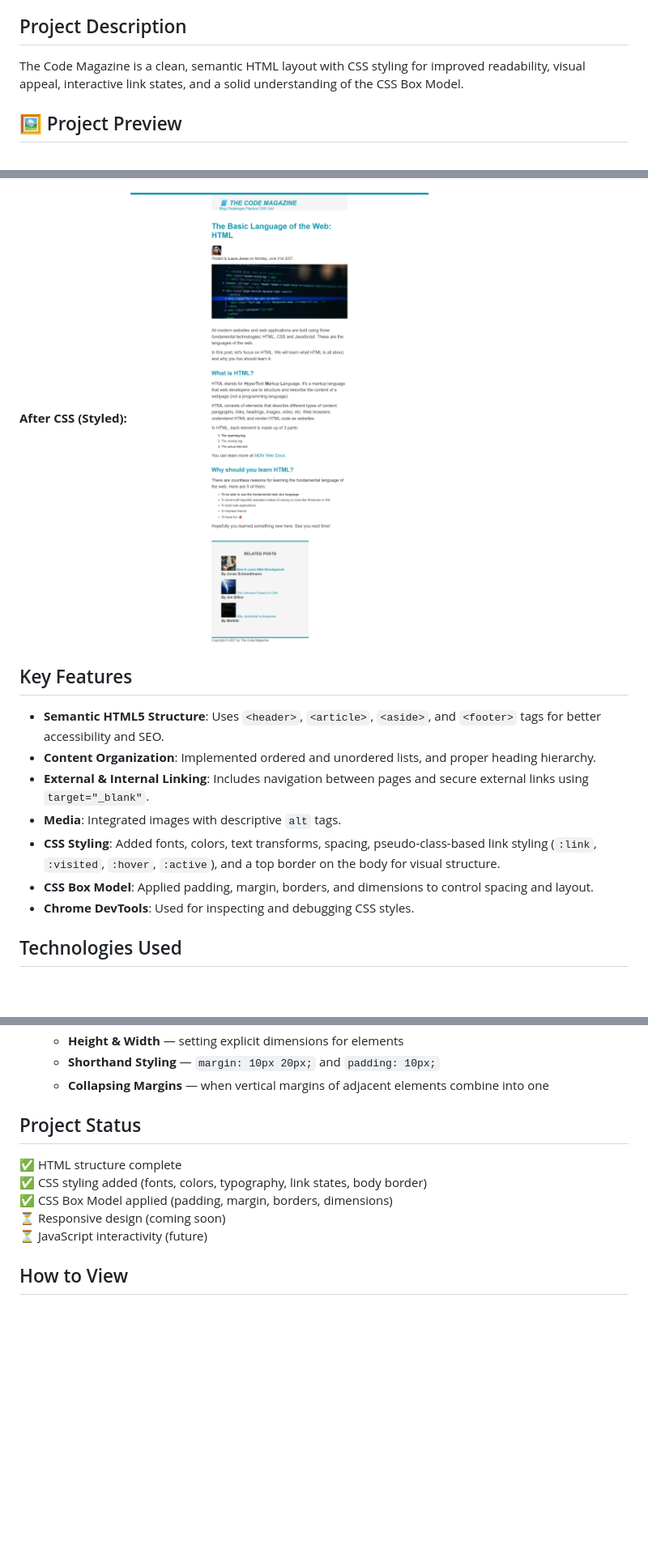
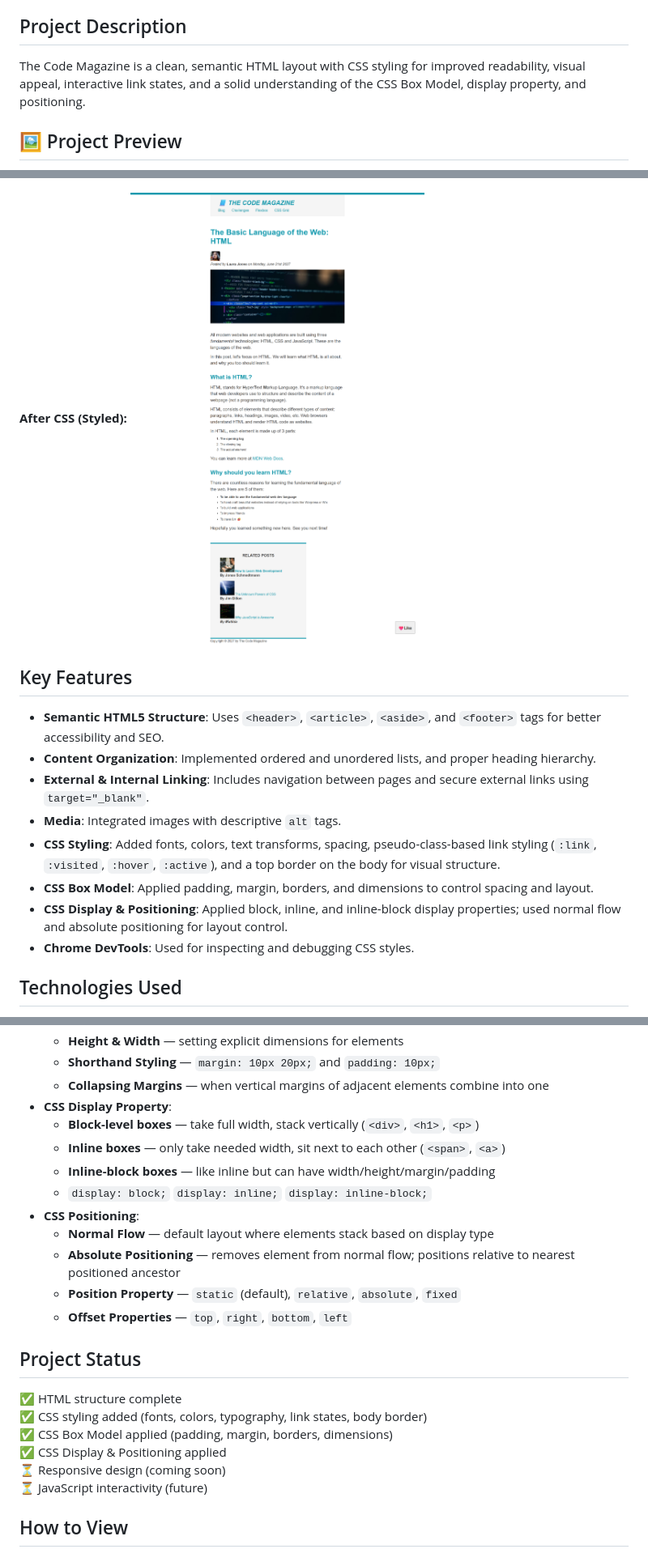
Before and after one commit to 08024763000biyi-dev/web-dev-journey-2026, a Markdown page: code-magazine/README.md, 3 parts joined by grey strips. Shown: that part at 81% size. GitHub-like rendering; pictures changed too: code-magazine/images/code-magazine-preview.png; blank space fills up the shorter version.

Commit message:
docs: update root README with CSS display and positioning learnings

```diff
--- a/code-magazine/README.md
+++ b/code-magazine/README.md
@@ -4,7 +4,7 @@ Welcome to my first web development project! This project started as an HTML-onl
 
 ## Project Description
 
-The Code Magazine is a clean, semantic HTML layout with CSS styling for improved readability, visual appeal, interactive link states, and a solid understanding of the CSS Box Model.
+The Code Magazine is a clean, semantic HTML layout with CSS styling for improved readability, visual appeal, interactive link states, and a solid understanding of the CSS Box Model, display property, and positioning.
 
 ## 🖼️ Project Preview
 
@@ -22,6 +22,7 @@ The Code Magazine is a clean, semantic HTML layout with CSS styling for improved
 - **Media**: Integrated images with descriptive `alt` tags.
 - **CSS Styling**: Added fonts, colors, text transforms, spacing, pseudo-class-based link styling (`:link`, `:visited`, `:hover`, `:active`), and a top border on the body for visual structure.
 - **CSS Box Model**: Applied padding, margin, borders, and dimensions to control spacing and layout.
+- **CSS Display & Positioning**: Applied block, inline, and inline-block display properties; used normal flow and absolute positioning for layout control.
 - **Chrome DevTools**: Used for inspecting and debugging CSS styles.
 
 ## Technologies Used
@@ -46,12 +47,23 @@ The Code Magazine is a clean, semantic HTML layout with CSS styling for improved
   - **Height & Width** — setting explicit dimensions for elements
   - **Shorthand Styling** — `margin: 10px 20px;` and `padding: 10px;`
   - **Collapsing Margins** — when vertical margins of adjacent elements combine into one
+- **CSS Display Property**:
+  - **Block-level boxes** — take full width, stack vertically (`<div>`, `<h1>`, `<p>`)
+  - **Inline boxes** — only take needed width, sit next to each other (`<span>`, `<a>`)
+  - **Inline-block boxes** — like inline but can have width/height/margin/padding
+  - `display: block;` `display: inline;` `display: inline-block;`
+- **CSS Positioning**:
+  - **Normal Flow** — default layout where elements stack based on display type
+  - **Absolute Positioning** — removes element from normal flow; positions relative to nearest positioned ancestor
+  - **Position Property** — `static` (default), `relative`, `absolute`, `fixed`
+  - **Offset Properties** — `top`, `right`, `bottom`, `left`
 
 ## Project Status
 
 ✅ HTML structure complete
 ✅ CSS styling added (fonts, colors, typography, link states, body border)
 ✅ CSS Box Model applied (padding, margin, borders, dimensions)
+✅ CSS Display & Positioning applied
 ⏳ Responsive design (coming soon)
 ⏳ JavaScript interactivity (future)
 
```
Also changed, not shown: README.md (+3 -2 lines), images/code-magazine-preview.png, 2 other files.
